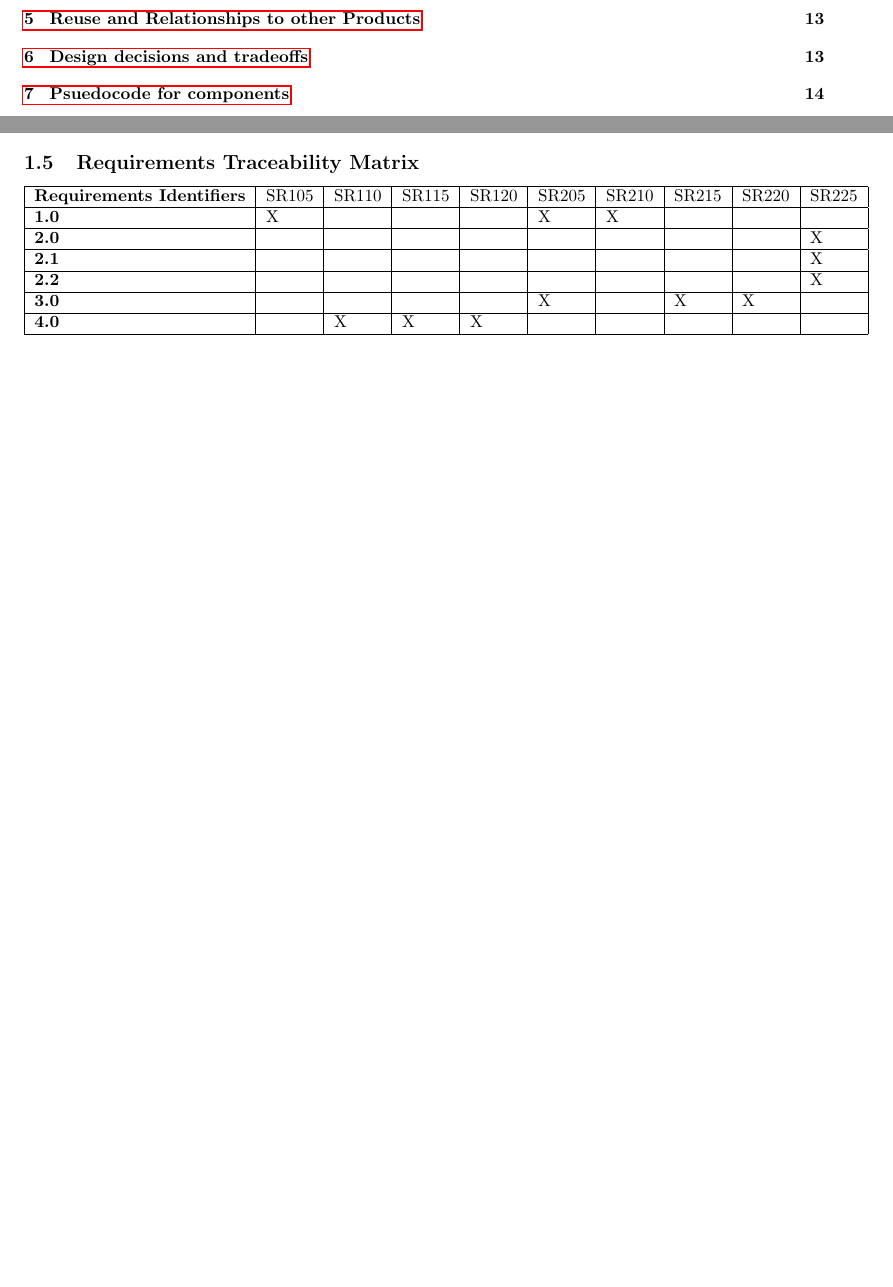
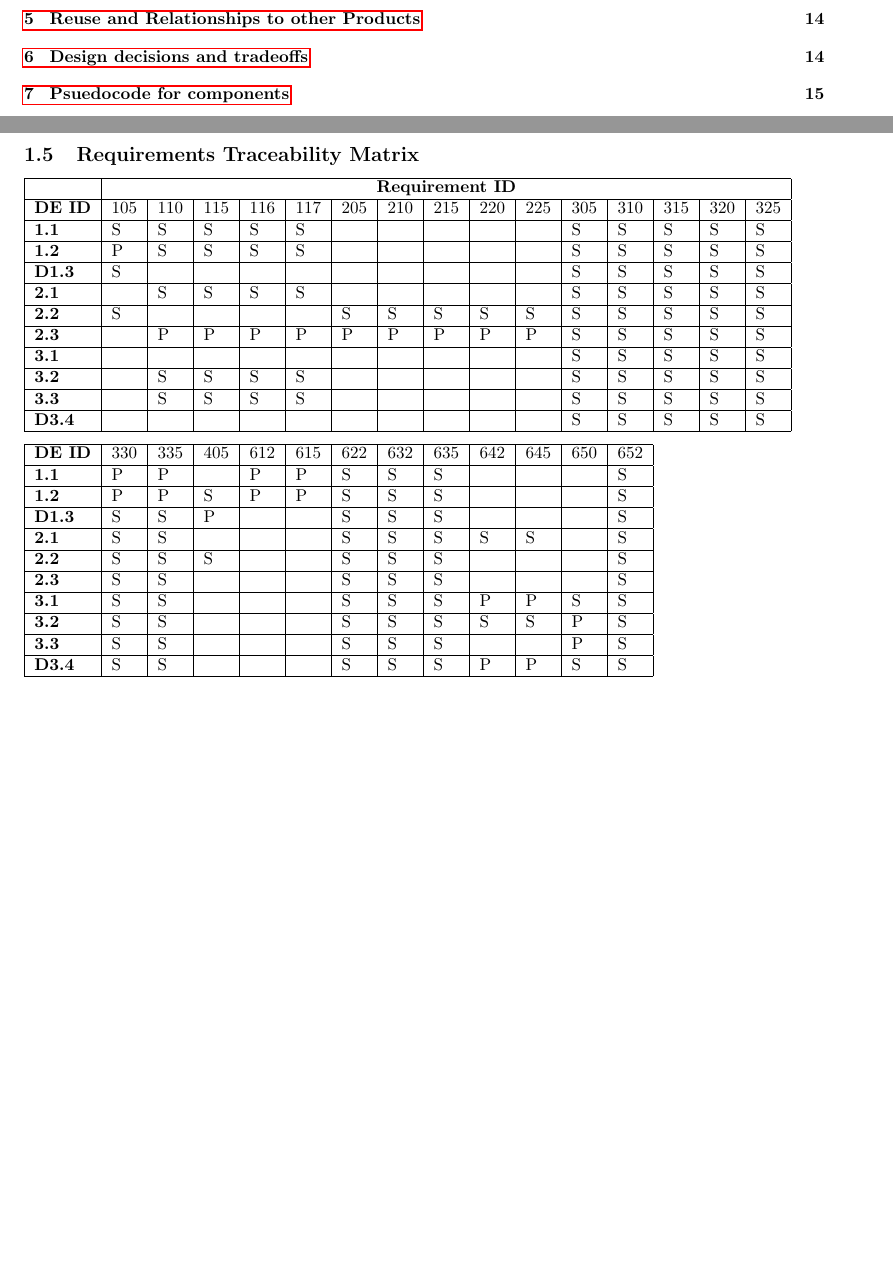
Before and after one commit to jgm55/FrigidWaters, a LaTeX document (project/sds/sds.tex): two parts of pages 2 and 3 of 18 before the commit and two parts of pages 2 and 4 of 19 after it, joined at a grey line, cut so that both start at the same text, the shorter picture padded with empty space. Compiled offline with pdfLaTeX.

Commit message:
SDS: update requirements traceability matrix

```diff
--- a/project/sds/sds.tex
+++ b/project/sds/sds.tex
@@ -106,15 +106,37 @@ design decisions and tradeoffs of the system. The final section shows some
 rough psuedocode of the main components of the system.
 
 \subsection{Requirements Traceability Matrix}
-\begin{tabular}{ | l | l | l | l | l | l | l | l | l | l |}
+\begin{tabular}{ | l | l | l | l | l | l | l | l | l | l | l | l | l | l | l | l |}
 \hline
-\textbf{Requirements Identifiers} & SR105 & SR110 & SR115 & SR120 & SR205 & SR210 & SR215 & SR220 & SR225 \\ \hline
-\textbf{1.0} & X &  &  &  & X & X &  &  & \\ \hline
-\textbf{2.0} &  &  &  & &  &  &  &  & X \\ \hline
-\textbf{2.1} &  &  &  & &  &  &  &  & X \\ \hline
-\textbf{2.2} &  &  &  & &  &  &  &  & X \\ \hline
-\textbf{3.0} &  &  &  &  & X &  & X & X & \\ \hline
-\textbf{4.0} &  & X & X & X &  &  &  &  & \\ \hline
+& \multicolumn{15}{|c|}{\textbf{Requirement ID}} \\ \hline
+\textbf{DE ID}
+             & 105 & 110 & 115 & 116 & 117 & 205 & 210 & 215 & 220 & 225 & 305 & 310 & 315 & 320 & 325 \\ \hline
+\textbf{1.1} &   S &   S &   S &   S &   S &     &     &     &     &     &   S &   S &   S &   S &   S \\ \hline
+\textbf{1.2} &   P &   S &   S &   S &   S &     &     &     &     &     &   S &   S &   S &   S &   S \\ \hline
+\textbf{D1.3}&   S &     &     &     &     &     &     &     &     &     &   S &   S &   S &   S &   S \\ \hline
+\textbf{2.1} &     &   S &   S &   S &   S &     &     &     &     &     &   S &   S &   S &   S &   S \\ \hline
+\textbf{2.2} &   S &     &     &     &     &   S &   S &   S &   S &   S &   S &   S &   S &   S &   S \\ \hline
+\textbf{2.3} &     &   P &   P &   P &   P &   P &   P &   P &   P &   P &   S &   S &   S &   S &   S \\ \hline
+\textbf{3.1} &     &     &     &     &     &     &     &     &     &     &   S &   S &   S &   S &   S \\ \hline
+\textbf{3.2} &     &   S &   S &   S &   S &     &     &     &     &     &   S &   S &   S &   S &   S \\ \hline
+\textbf{3.3} &     &   S &   S &   S &   S &     &     &     &     &     &   S &   S &   S &   S &   S \\ \hline
+\textbf{D3.4}&     &     &     &     &     &     &     &     &     &     &   S &   S &   S &   S &   S \\ \hline
+\end{tabular}
+
+\begin{tabular}{ | l | l | l | l | l | l | l | l | l | l | l | l | l |}
+\hline
+\textbf{DE ID}
+             & 330 & 335 & 405 & 612 & 615 & 622 & 632 & 635 & 642 & 645 & 650 & 652 \\ \hline
+\textbf{1.1} &   P &   P &     &   P &   P &   S &   S &   S &     &     &     &   S \\ \hline
+\textbf{1.2} &   P &   P &   S &   P &   P &   S &   S &   S &     &     &     &   S \\ \hline
+\textbf{D1.3}&   S &   S &   P &     &     &   S &   S &   S &     &     &     &   S \\ \hline
+\textbf{2.1} &   S &   S &     &     &     &   S &   S &   S &   S &   S &     &   S \\ \hline
+\textbf{2.2} &   S &   S &   S &     &     &   S &   S &   S &     &     &     &   S \\ \hline
+\textbf{2.3} &   S &   S &     &     &     &   S &   S &   S &     &     &     &   S \\ \hline
+\textbf{3.1} &   S &   S &     &     &     &   S &   S &   S &   P &   P &   S &   S \\ \hline
+\textbf{3.2} &   S &   S &     &     &     &   S &   S &   S &   S &   S &   P &   S \\ \hline
+\textbf{3.3} &   S &   S &     &     &     &   S &   S &   S &     &     &   P &   S \\ \hline
+\textbf{D3.4}&   S &   S &     &     &     &   S &   S &   S &   P &   P &   S &   S \\ \hline
 \end{tabular}
 
 \newpage
```
